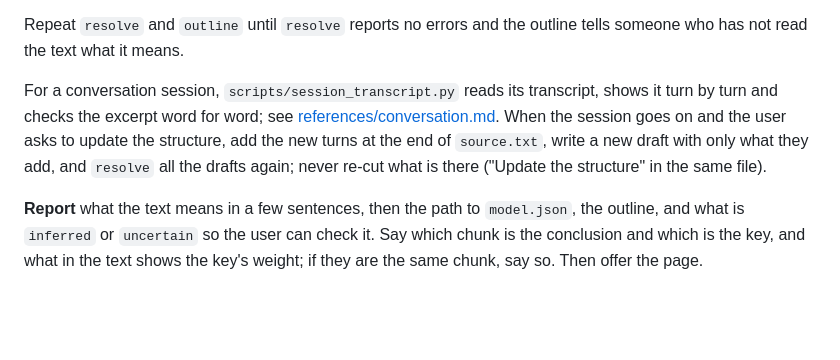
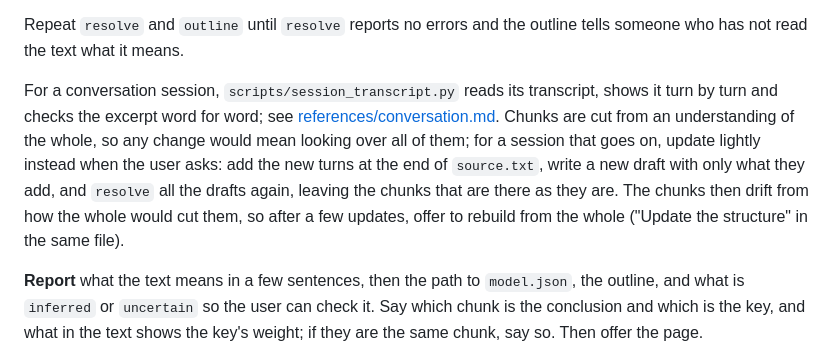
Before and after one commit to saitofjp/skills, a Markdown page: skills/semantic-structure/SKILL.md, the part around the change. GitHub-like rendering; blank space fills up the shorter version.

```diff
--- a/skills/semantic-structure/SKILL.md
+++ b/skills/semantic-structure/SKILL.md
@@ -43,7 +43,7 @@ Read [references/semantic-structure.md](references/semantic-structure.md), the f
 
 Repeat `resolve` and `outline` until `resolve` reports no errors and the outline tells someone who has not read the text what it means.
 
-For a conversation session, `scripts/session_transcript.py` reads its transcript, shows it turn by turn and checks the excerpt word for word; see [references/conversation.md](references/conversation.md). When the session goes on and the user asks to update the structure, add the new turns at the end of `source.txt`, write a new draft with only what they add, and `resolve` all the drafts again; never re-cut what is there ("Update the structure" in the same file).
+For a conversation session, `scripts/session_transcript.py` reads its transcript, shows it turn by turn and checks the excerpt word for word; see [references/conversation.md](references/conversation.md). Chunks are cut from an understanding of the whole, so any change would mean looking over all of them; for a session that goes on, update lightly instead when the user asks: add the new turns at the end of `source.txt`, write a new draft with only what they add, and `resolve` all the drafts again, leaving the chunks that are there as they are. The chunks then drift from how the whole would cut them, so after a few updates, offer to rebuild from the whole ("Update the structure" in the same file).
 
 **Report** what the text means in a few sentences, then the path to `model.json`, the outline, and what is `inferred` or `uncertain` so the user can check it. Say which chunk is the conclusion and which is the key, and what in the text shows the key's weight; if they are the same chunk, say so. Then offer the page.
 
```
Also changed, not shown: skills/semantic-structure/SKILL.ja.md (+1 -1 lines), 1 other file.
